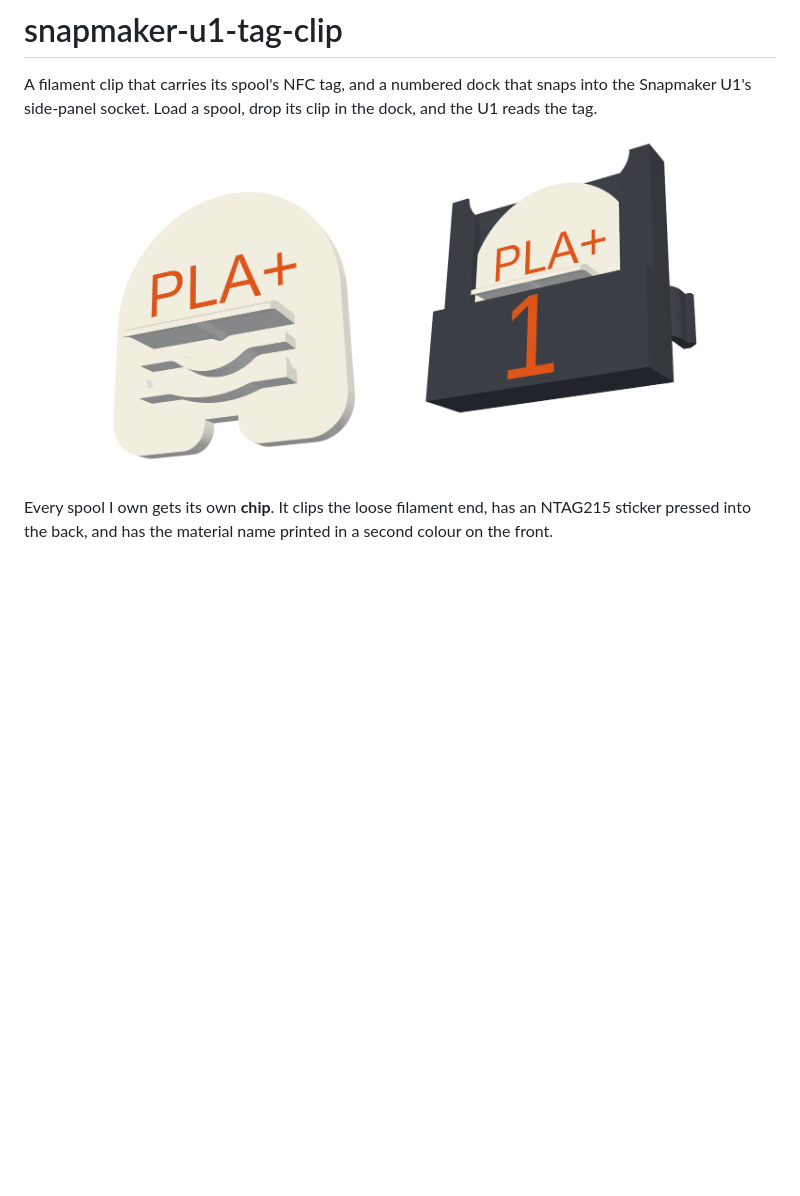
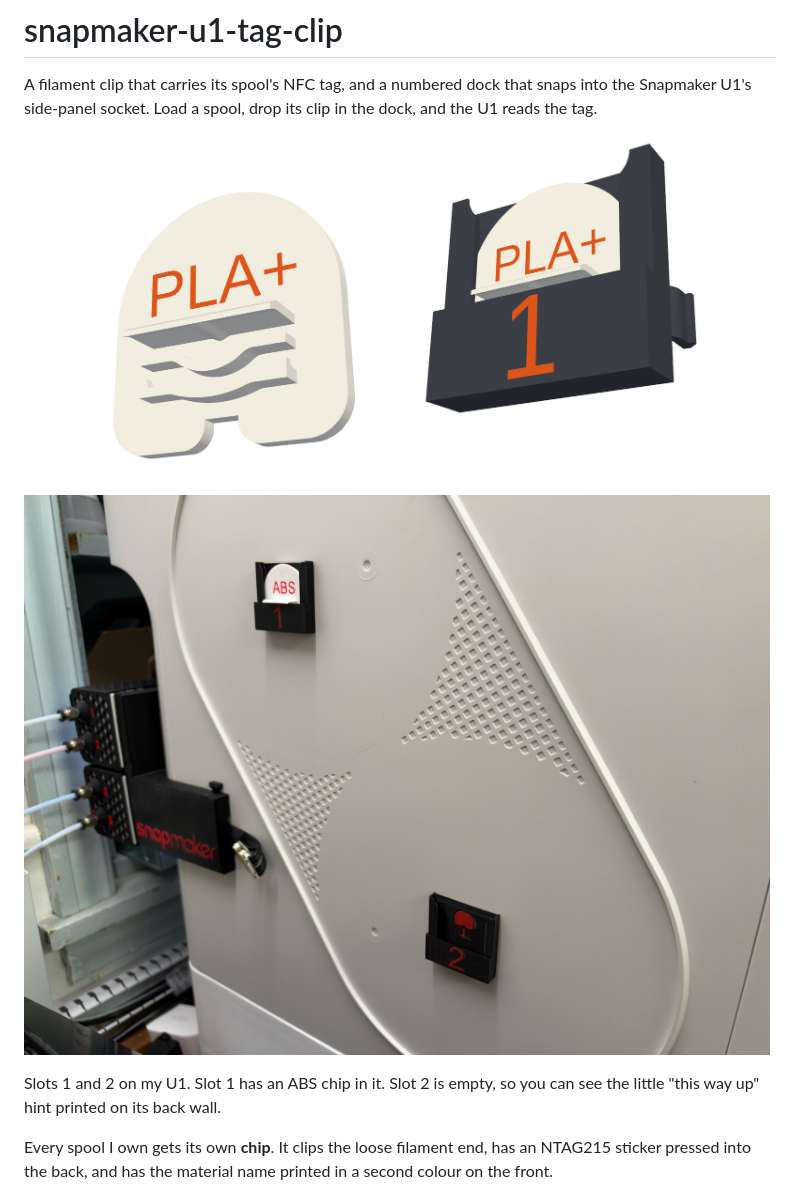
Before and after one commit to csmarshall/snapmaker-u1-tag-clip, a Markdown page: README.md, the part around the change. Rendered like a GitHub page; pictures changed too: docs/images/installed.jpg (added); blank space fills up the shorter version.

Commit message:
docs: README adds a photo of the docks installed on the U1, under the CAD render

```diff
--- a/README.md
+++ b/README.md
@@ -2,7 +2,11 @@
 
 A filament clip that carries its spool's NFC tag, and a numbered dock that snaps into the Snapmaker U1's side-panel socket. Load a spool, drop its clip in the dock, and the U1 reads the tag.
 
-![The clip chip and the dock](docs/images/hero.png)
+![The chip and the slot 1 dock, rendered from the model](docs/images/hero.png)
+
+![Two finger docks on the U1's side panel: slot 1 holding an ABS chip, slot 2 empty](docs/images/installed.jpg)
+
+Slots 1 and 2 on my U1. Slot 1 has an ABS chip in it. Slot 2 is empty, so you can see the little "this way up" hint printed on its back wall.
 
 Every spool I own gets its own **chip**. It clips the loose filament end, has an NTAG215 sticker pressed into the back, and has the material name printed in a second colour on the front.
 
```
